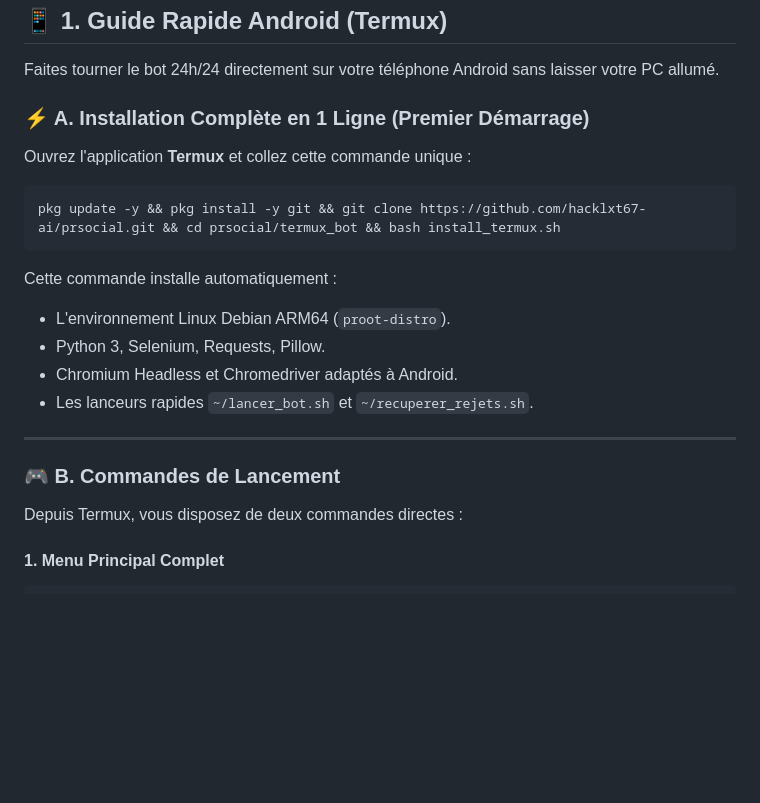
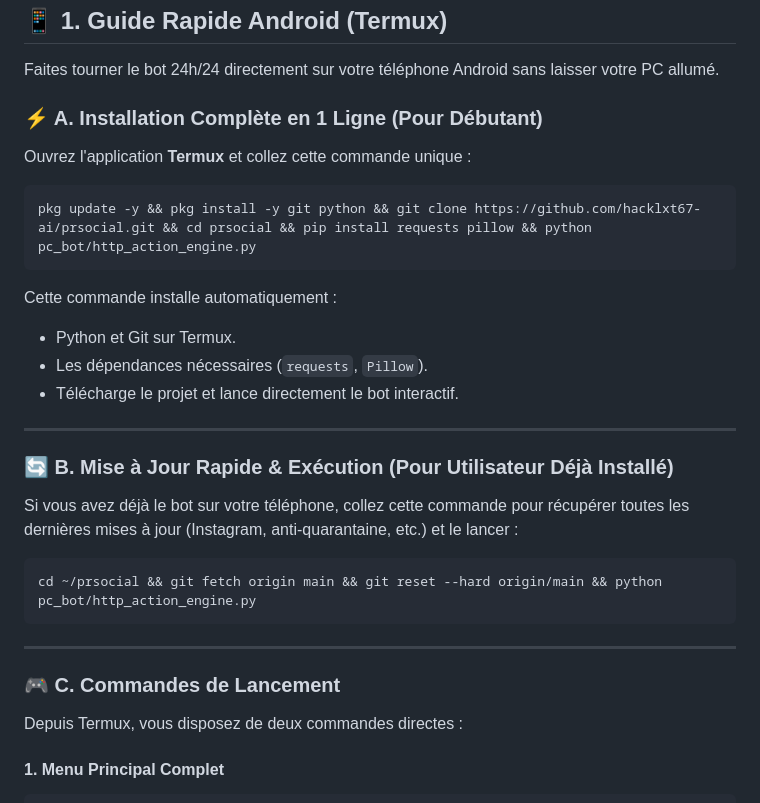
Before and after one commit to hacklxt67-ai/prsocial, a Markdown page: README.md, the part around the change. Rendered like a GitHub page; blank space fills up the shorter version.

Commit message:
docs(readme): update 1-click install and update instructions for Termux

````diff
--- a/README.md
+++ b/README.md
@@ -8,22 +8,30 @@ Solution complète d'automatisation intelligente pour **PR.Social**, compatible
 
 Faites tourner le bot 24h/24 directement sur votre téléphone Android sans laisser votre PC allumé.
 
-### ⚡ A. Installation Complète en 1 Ligne (Premier Démarrage)
+### ⚡ A. Installation Complète en 1 Ligne (Pour Débutant)
 Ouvrez l'application **Termux** et collez cette commande unique :
 
 ```bash
-pkg update -y && pkg install -y git && git clone https://github.com/hacklxt67-ai/prsocial.git && cd prsocial/termux_bot && bash install_termux.sh
+pkg update -y && pkg install -y git python && git clone https://github.com/hacklxt67-ai/prsocial.git && cd prsocial && pip install requests pillow && python pc_bot/http_action_engine.py
 ```
 
 Cette commande installe automatiquement :
-- L'environnement Linux Debian ARM64 (`proot-distro`).
-- Python 3, Selenium, Requests, Pillow.
-- Chromium Headless et Chromedriver adaptés à Android.
-- Les lanceurs rapides `~/lancer_bot.sh` et `~/recuperer_rejets.sh`.
+- Python et Git sur Termux.
+- Les dépendances nécessaires (`requests`, `Pillow`).
+- Télécharge le projet et lance directement le bot interactif.
 
 ---
 
-### 🎮 B. Commandes de Lancement
+### 🔄 B. Mise à Jour Rapide & Exécution (Pour Utilisateur Déjà Installé)
+Si vous avez déjà le bot sur votre téléphone, collez cette commande pour récupérer toutes les dernières mises à jour (Instagram, anti-quarantaine, etc.) et le lancer :
+
+```bash
+cd ~/prsocial && git fetch origin main && git reset --hard origin/main && python pc_bot/http_action_engine.py
+```
+
+---
+
+### 🎮 C. Commandes de Lancement
 
 Depuis Termux, vous disposez de deux commandes directes :
 
````
